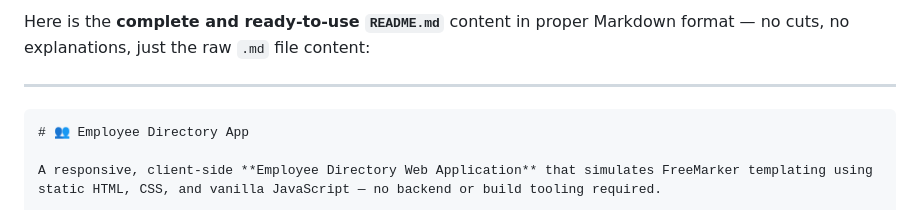
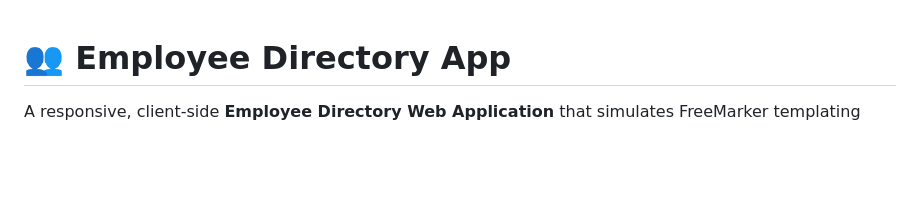
Before and after one commit to psbcg433/Tacnique_Assignment, a Markdown page: README.md, the part around the change printed below. GitHub-like rendering; blank space fills up the shorter version.

`````diff
--- a/README.md
+++ b/README.md
@@ -1,8 +1,3 @@
-Here is the **complete and ready-to-use `README.md`** content in proper Markdown format — no cuts, no explanations, just the raw `.md` file content:
-
----
-
-````markdown
 # 👥 Employee Directory App
 
 A responsive, client-side **Employee Directory Web Application** that simulates FreeMarker templating using static HTML, CSS, and vanilla JavaScript — no backend or build tooling required.
`````
Also changed, not shown: other parts of README.md (+0 -2 lines).
